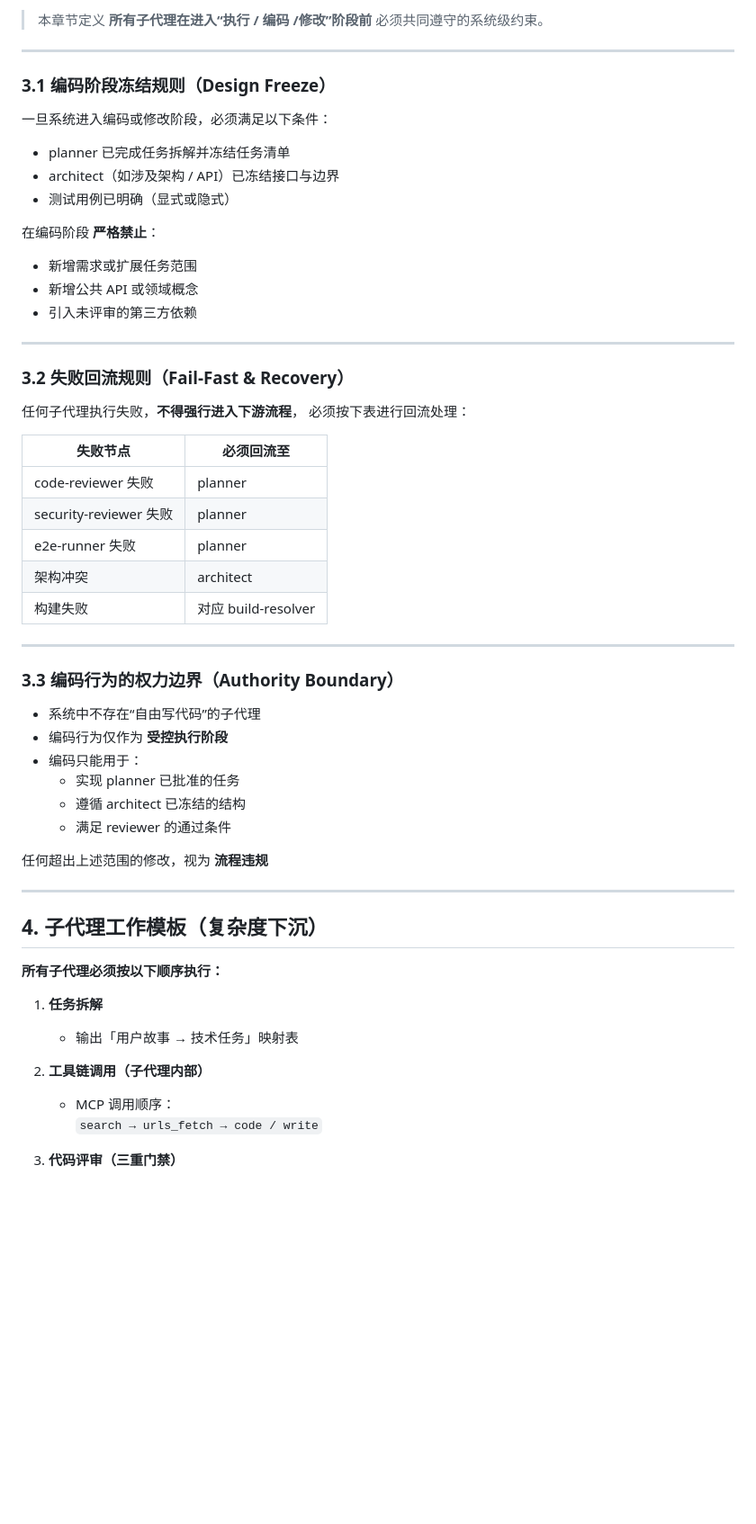
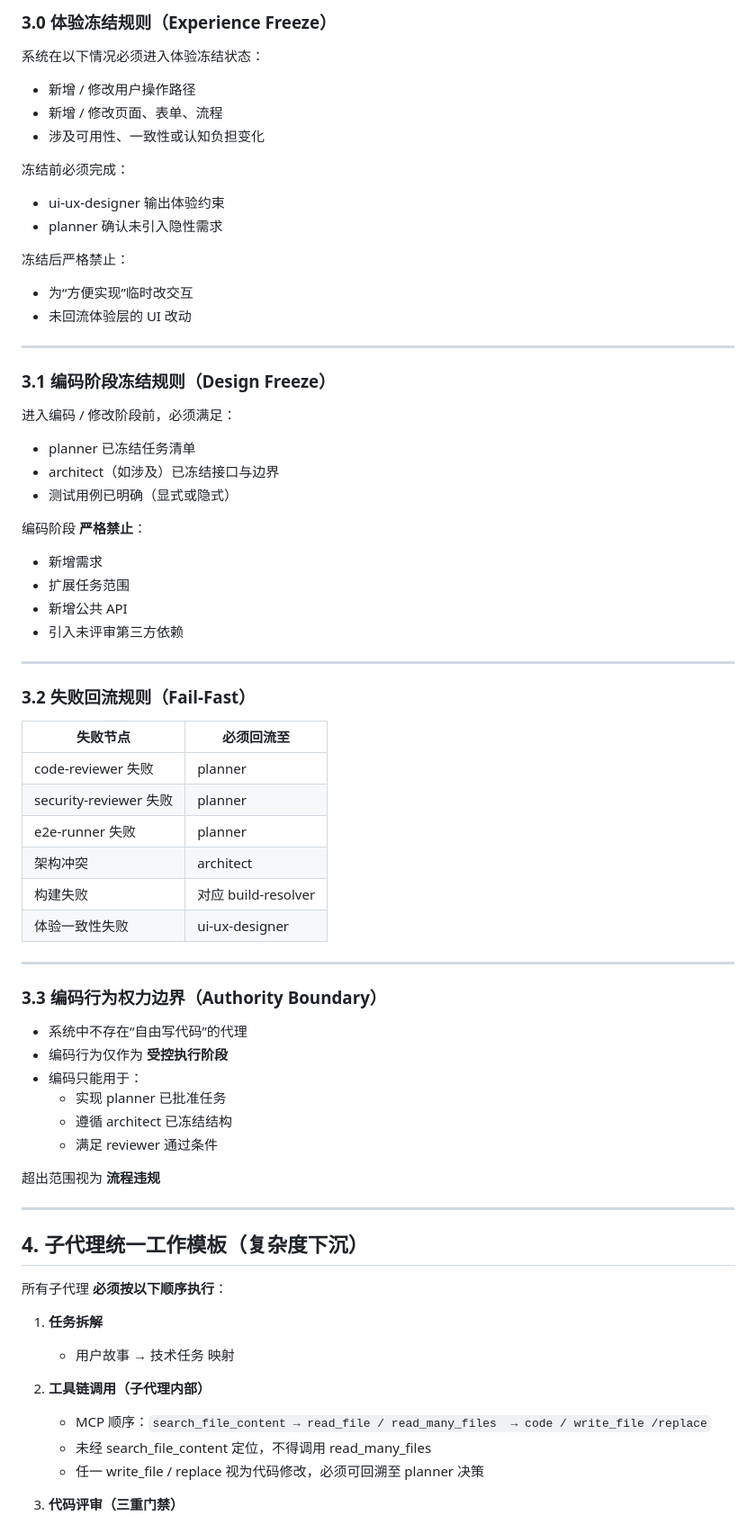
Before and after one commit to vinwang/tools, a Markdown page: iflow/IFLOW.md, the part around one of its changes. Shown at 90% size. Rendered like a GitHub page; blank space fills up the shorter version.

Commit message:
update IFLOW.md ,add agent

```diff
--- a/iflow/IFLOW.md
+++ b/iflow/IFLOW.md
@@ -38,29 +79,39 @@
 
-> 本章节定义 **所有子代理在进入“执行 / 编码 /修改”阶段前**
-> 必须共同遵守的系统级约束。
+### 3.0 体验冻结规则（Experience Freeze）
+
+系统在以下情况必须进入体验冻结状态：
+
+- 新增 / 修改用户操作路径
+- 新增 / 修改页面、表单、流程
+- 涉及可用性、一致性或认知负担变化
+
+冻结前必须完成：
+- ui-ux-designer 输出体验约束
+- planner 确认未引入隐性需求
+
+冻结后严格禁止：
+- 为“方便实现”临时改交互
+- 未回流体验层的 UI 改动
 
 ---
 
 ### 3.1 编码阶段冻结规则（Design Freeze）
 
-一旦系统进入编码或修改阶段，必须满足以下条件：
+进入编码 / 修改阶段前，必须满足：
 
-- planner 已完成任务拆解并冻结任务清单
-- architect（如涉及架构 / API）已冻结接口与边界
+- planner 已冻结任务清单
+- architect（如涉及）已冻结接口与边界
 - 测试用例已明确（显式或隐式）
 
-在编码阶段 **严格禁止**：
-
-- 新增需求或扩展任务范围
-- 新增公共 API 或领域概念
-- 引入未评审的第三方依赖
+编码阶段 **严格禁止**：
+- 新增需求
+- 扩展任务范围
+- 新增公共 API
+- 引入未评审第三方依赖
 
 ---
 
-### 3.2 失败回流规则（Fail-Fast & Recovery）
-
-任何子代理执行失败，**不得强行进入下游流程**，
-必须按下表进行回流处理：
+### 3.2 失败回流规则（Fail-Fast）
 
 | 失败节点 | 必须回流至 |
 |--------|-----------|
@@ -69,32 +120,34 @@
 | e2e-runner 失败 | planner |
 | 架构冲突 | architect |
 | 构建失败 | 对应 build-resolver |
+| 体验一致性失败 | ui-ux-designer |
 
 ---
 
-### 3.3 编码行为的权力边界（Authority Boundary）
+### 3.3 编码行为权力边界（Authority Boundary）
 
-- 系统中不存在“自由写代码”的子代理
+- 系统中不存在“自由写代码”的代理
 - 编码行为仅作为 **受控执行阶段**
 - 编码只能用于：
-  - 实现 planner 已批准的任务
-  - 遵循 architect 已冻结的结构
-  - 满足 reviewer 的通过条件
+  - 实现 planner 已批准任务
+  - 遵循 architect 已冻结结构
+  - 满足 reviewer 通过条件
 
-任何超出上述范围的修改，视为 **流程违规**
+超出范围视为 **流程违规**
 
 ---
 
-## 4. 子代理工作模板（复杂度下沉）
+## 4. 子代理统一工作模板（复杂度下沉）
 
-**所有子代理必须按以下顺序执行：**
+所有子代理 **必须按以下顺序执行**：
 
 1. **任务拆解**
-   - 输出「用户故事 → 技术任务」映射表
+   - 用户故事 → 技术任务 映射
 
 2. **工具链调用（子代理内部）**
-   - MCP 调用顺序：
-     `search → urls_fetch → code / write`
+   - MCP 顺序：`search_file_content → read_file / read_many_files  → code / write_file /replace`
+   - 未经 search_file_content 定位，不得调用 read_many_files
+   - 任一 write_file / replace 视为代码修改，必须可回溯至 planner 决策
 
 3. **代码评审（三重门禁）**
    - 静态扫描
```
Also changed, not shown: other parts of iflow/IFLOW.md (+82 -36 lines), iflow/agents/code-implementer.md (added, +52 -0 lines).
